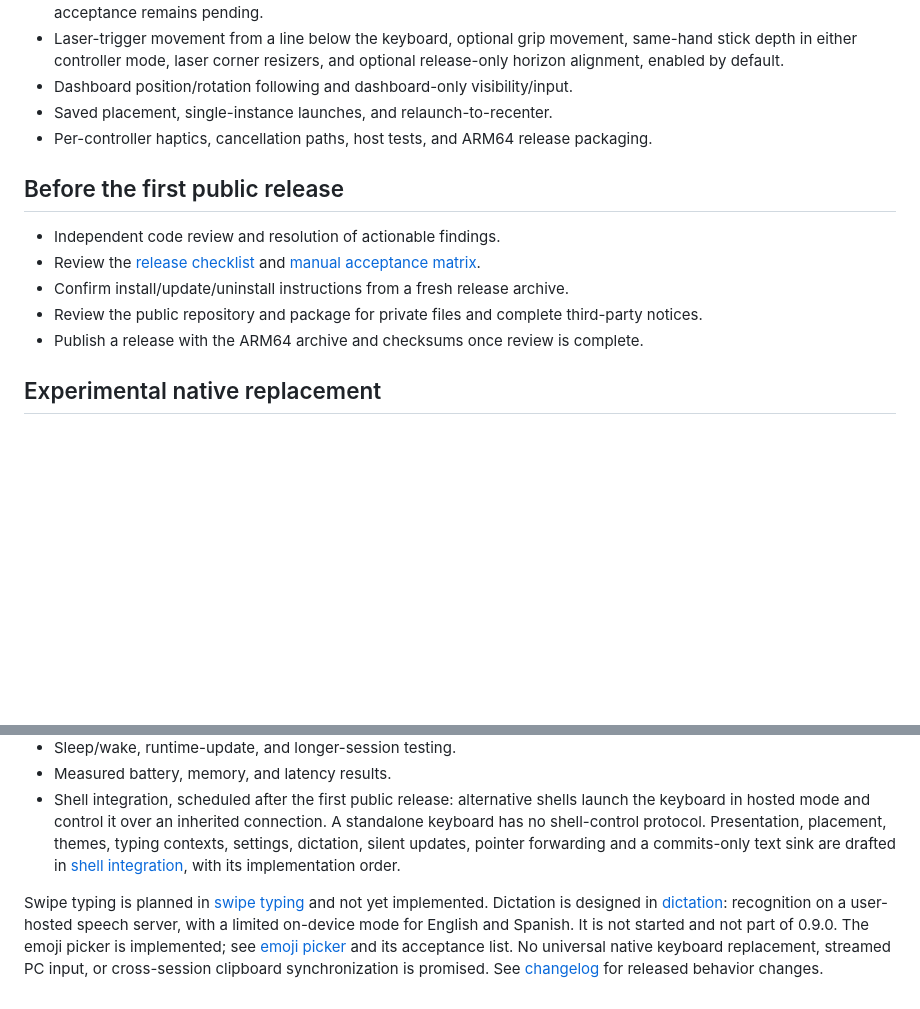
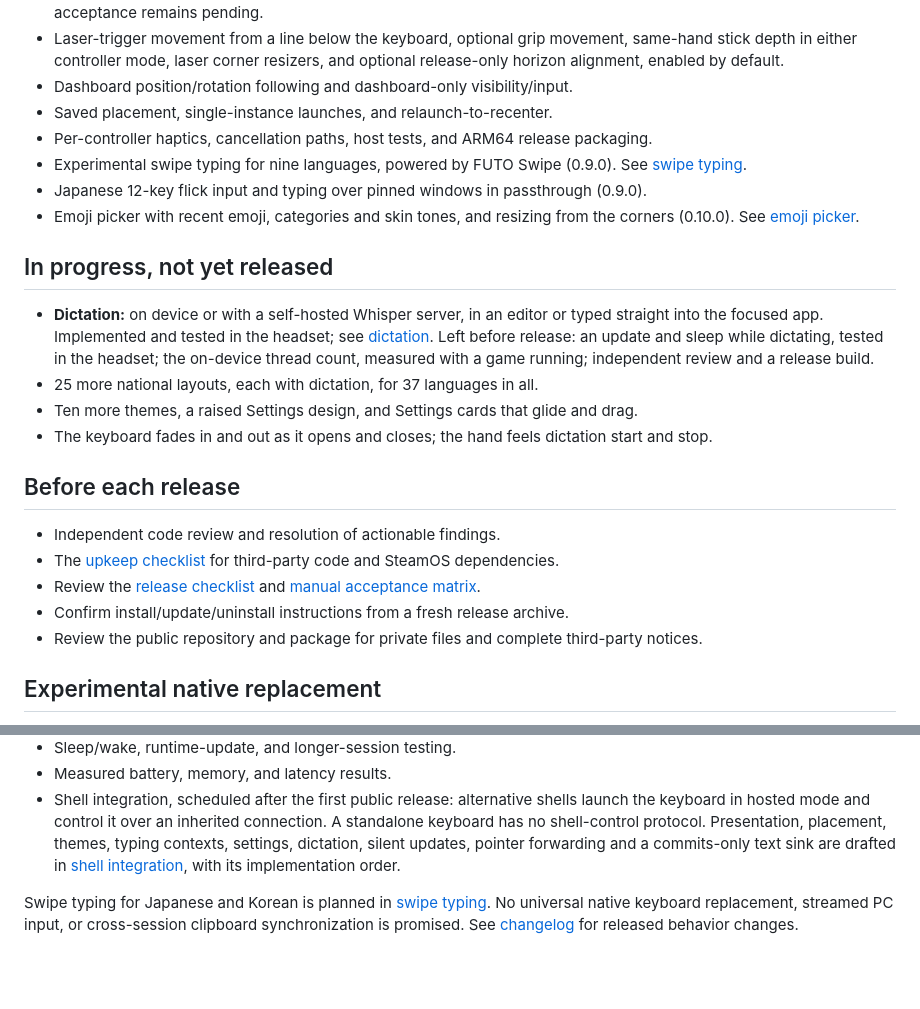
Before and after one commit to TaiKeid/steam-frame-full-keyboard, a Markdown page: docs/plan.md, 2 parts joined by grey strips. Drawn GitHub-style; blank space fills up the shorter version.

Commit message:
Bring the roadmap up to date with swipe typing, emoji and dictation

```diff
--- a/docs/plan.md
+++ b/docs/plan.md
@@ -13,14 +13,24 @@ Full Keyboard for Steam Frame is a manually launched alternative keyboard for lo
 - Dashboard position/rotation following and dashboard-only visibility/input.
 - Saved placement, single-instance launches, and relaunch-to-recenter.
 - Per-controller haptics, cancellation paths, host tests, and ARM64 release packaging.
+- Experimental swipe typing for nine languages, powered by FUTO Swipe (0.9.0). See [swipe typing](swipe-typing.md).
+- Japanese 12-key flick input and typing over pinned windows in passthrough (0.9.0).
+- Emoji picker with recent emoji, categories and skin tones, and resizing from the corners (0.10.0). See [emoji picker](emoji.md).
 
-## Before the first public release
+## In progress, not yet released
+
+- **Dictation:** on device or with a self-hosted Whisper server, in an editor or typed straight into the focused app. Implemented and tested in the headset; see [dictation](dictation.md). Left before release: an update and sleep while dictating, tested in the headset; the on-device thread count, measured with a game running; independent review and a release build.
+- 25 more national layouts, each with dictation, for 37 languages in all.
+- Ten more themes, a raised Settings design, and Settings cards that glide and drag.
+- The keyboard fades in and out as it opens and closes; the hand feels dictation start and stop.
+
+## Before each release
 
 - Independent code review and resolution of actionable findings.
+- The [upkeep checklist](upkeep.md) for third-party code and SteamOS dependencies.
 - Review the [release checklist](releasing.md) and [manual acceptance matrix](acceptance.md).
 - Confirm install/update/uninstall instructions from a fresh release archive.
 - Review the public repository and package for private files and complete third-party notices.
-- Publish a release with the ARM64 archive and checksums once review is complete.
 
 ## Experimental native replacement
 
@@ -41,4 +51,4 @@ Full Keyboard for Steam Frame is a manually launched alternative keyboard for lo
 - Measured battery, memory, and latency results.
 - Shell integration, scheduled after the first public release: alternative shells launch the keyboard in hosted mode and control it over an inherited connection. A standalone keyboard has no shell-control protocol. Presentation, placement, themes, typing contexts, settings, dictation, silent updates, pointer forwarding and a commits-only text sink are drafted in [shell integration](integration.md), with its implementation order.
 
-Swipe typing is planned in [swipe typing](swipe-typing.md) and not yet implemented. Dictation is designed in [dictation](dictation.md): recognition on a user-hosted speech server, with a limited on-device mode for English and Spanish. It is not started and not part of 0.9.0. The emoji picker is implemented; see [emoji picker](emoji.md) and its acceptance list. No universal native keyboard replacement, streamed PC input, or cross-session clipboard synchronization is promised. See [changelog](../CHANGELOG.md) for released behavior changes.
+Swipe typing for Japanese and Korean is planned in [swipe typing](swipe-typing.md). No universal native keyboard replacement, streamed PC input, or cross-session clipboard synchronization is promised. See [changelog](../CHANGELOG.md) for released behavior changes.
```
